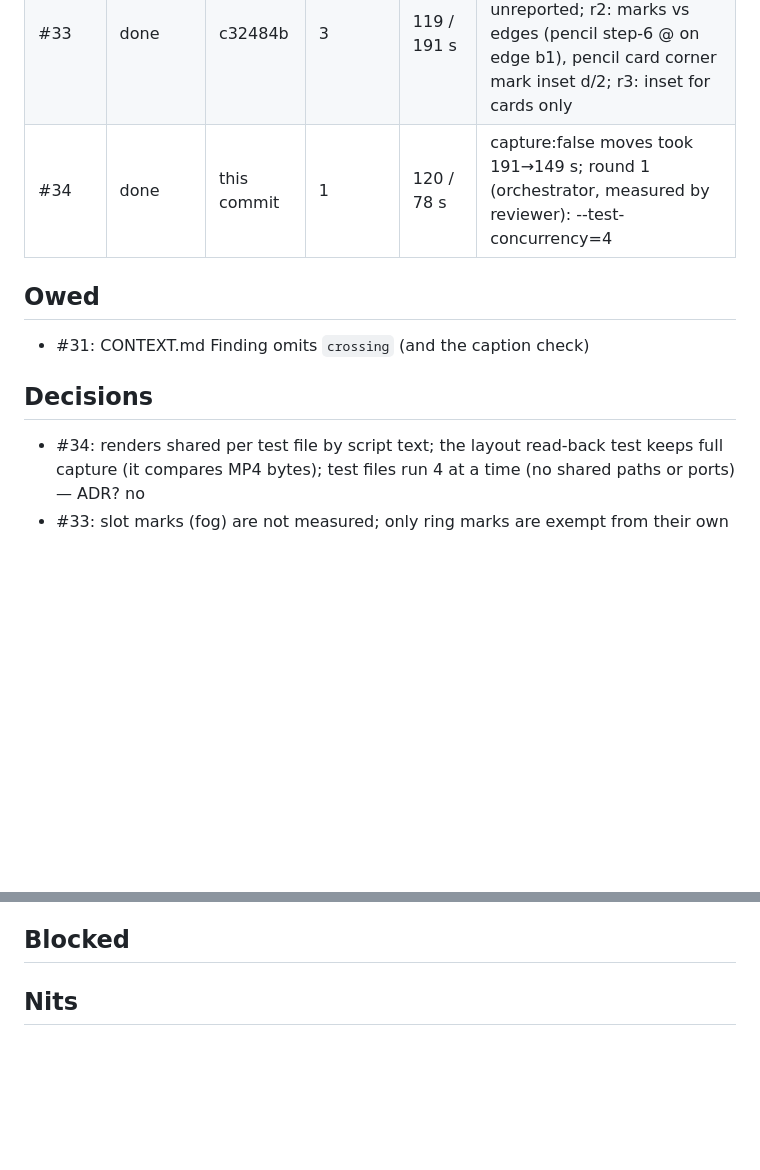
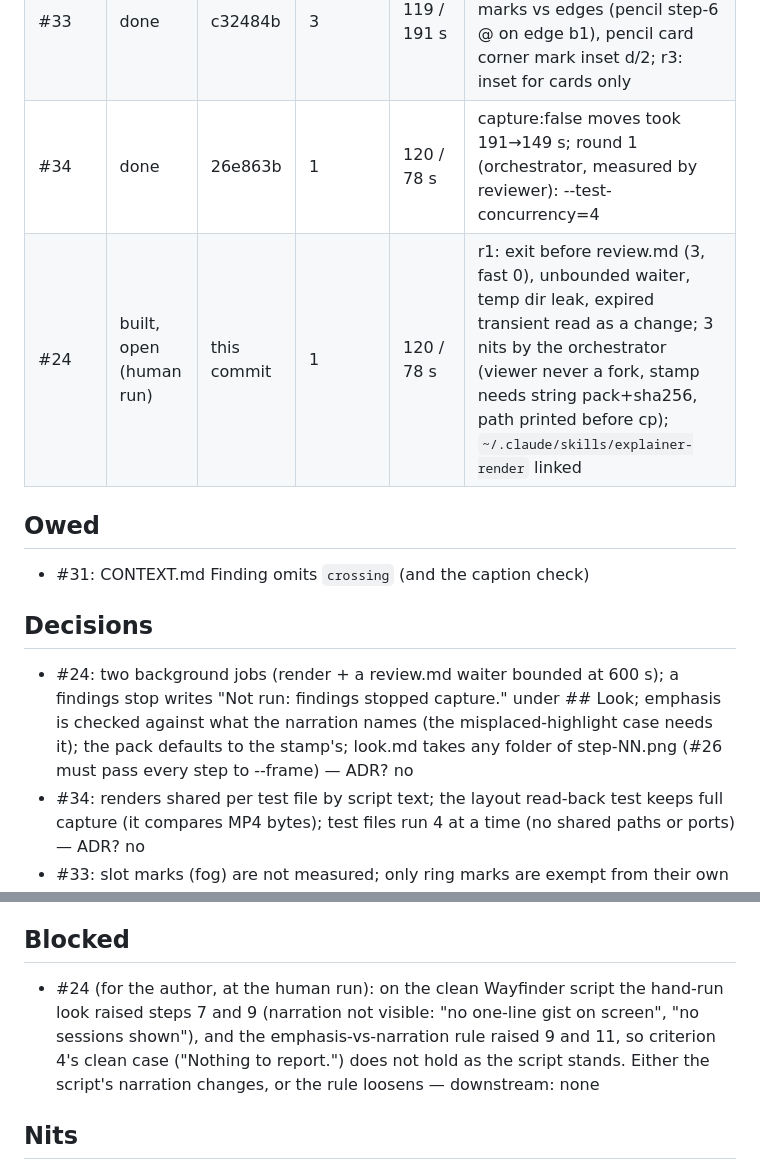
Before and after one commit to dempseydata/explainer, a Markdown page: docs/build-ledgers/mvp-follow-ups.md, 2 parts joined by grey strips. GitHub-like rendering; blank space fills up the shorter version.

```diff
--- a/docs/build-ledgers/mvp-follow-ups.md
+++ b/docs/build-ledgers/mvp-follow-ups.md
@@ -15,12 +15,14 @@ Sitting (2026-09-30): ADR-0012 (approval stamp), ADR-0013 (the CLI is found with
 | #28 | done | fde3f1b | 0 | 109 / 190 s | clean review; 3 wording nits fixed by the orchestrator |
 | #32 | done | 086c07c | 2 | 115 / 188 s | round 1: meta-refresh/JS navigation inward, unbounded loop, CDP throw lost the report, sub-resource failed the fetch; round 2 (orchestrator): proxy env in the loop test, 100.64/10 blocked |
 | #33 | done | c32484b | 3 | 119 / 191 s | r1: a group mark over its own member went unreported; r2: marks vs edges (pencil step-6 @ on edge b1), pencil card corner mark inset d/2; r3: inset for cards only |
-| #34 | done | this commit | 1 | 120 / 78 s | capture:false moves took 191→149 s; round 1 (orchestrator, measured by reviewer): --test-concurrency=4 |
+| #34 | done | 26e863b | 1 | 120 / 78 s | capture:false moves took 191→149 s; round 1 (orchestrator, measured by reviewer): --test-concurrency=4 |
+| #24 | built, open (human run) | this commit | 1 | 120 / 78 s | r1: exit before review.md (3, fast 0), unbounded waiter, temp dir leak, expired transient read as a change; 3 nits by the orchestrator (viewer never a fork, stamp needs string pack+sha256, path printed before cp); `~/.claude/skills/explainer-render` linked |
 
 ## Owed
 - #31: CONTEXT.md Finding omits `crossing` (and the caption check)
 
 ## Decisions
+- #24: two background jobs (render + a review.md waiter bounded at 600 s); a findings stop writes "Not run: findings stopped capture." under ## Look; emphasis is checked against what the narration names (the misplaced-highlight case needs it); the pack defaults to the stamp's; look.md takes any folder of step-NN.png (#26 must pass every step to --frame) — ADR? no
 - #34: renders shared per test file by script text; the layout read-back test keeps full capture (it compares MP4 bytes); test files run 4 at a time (no shared paths or ports) — ADR? no
 - #33: slot marks (fog) are not measured; only ring marks are exempt from their own contents and edges; a crossing counts any node (goal included); ELK componentComponent spacing = node_gap_F; page contract adds `data-mark` and edge from/to; pencil card corner mark sits d/2 inside the corner — ADR? yes (#31: page contract, check kinds)
 - #32: `--pack` is exactly a `cli/packs/<name>/` folder holding pack.json, else exit 2 listing the installed packs; fetch follows HTTP redirects by hand (cap 20) and checks every hop and every later main-frame navigation by resolved address (RFC 1918, loopback, link-local, 100.64/10, IPv6 equivalents), exit 1; a directly given loopback URL is allowed; an inward sub-resource is blocked, not fatal — ADR? yes (#31: fetch surface, amend ADR-0009)
@@ -29,6 +31,7 @@ Sitting (2026-09-30): ADR-0012 (approval stamp), ADR-0013 (the CLI is found with
 - #36: setup.sh treats Chromium as missing when a headless launch fails (the headless shell is a separate install; ~0.5 s per run) — ADR? no
 
 ## Blocked
+- #24 (for the author, at the human run): on the clean Wayfinder script the hand-run look raised steps 7 and 9 (narration not visible: "no one-line gist on screen", "no sessions shown"), and the emphasis-vs-narration rule raised 9 and 11, so criterion 4's clean case ("Nothing to report.") does not hold as the script stands. Either the script's narration changes, or the rule loosens — downstream: none
 
 ## Nits
 - #34: the pencil Wayfinder budget test (< 60 s, ADR-0001) has 2.7× headroom, below the probes' 4×; the player settle loop has ~2.5×
```
Also changed, not shown: skills/explainer-render/SKILL.md (added, +69 -0 lines), skills/explainer-render/look.md (added, +57 -0 lines).
